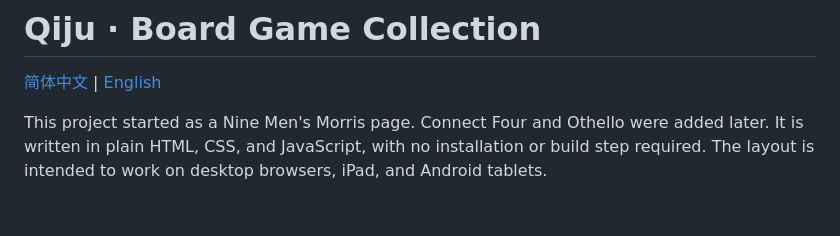
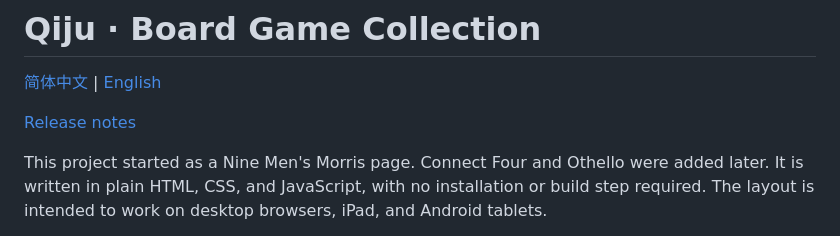
Before and after one commit to ycbxyang/mill-game, a Markdown page: README_EN.md, the part around the change. GitHub-like rendering; blank space fills up the shorter version.

Commit message:
add v2.1.1 release notes

```diff
--- a/README_EN.md
+++ b/README_EN.md
@@ -1,6 +1,8 @@
 # Qiju · Board Game Collection
 
 [简体中文](./README.md) | [English](./README_EN.md)
+
+[Release notes](./CHANGELOG.md#english)
 
 This project started as a Nine Men's Morris page. Connect Four and Othello were added later. It is written in plain HTML, CSS, and JavaScript, with no installation or build step required. The layout is intended to work on desktop browsers, iPad, and Android tablets.
 
```
Also changed, not shown: CHANGELOG.md (added, +73 -0 lines), README.md (+2 -0 lines).
